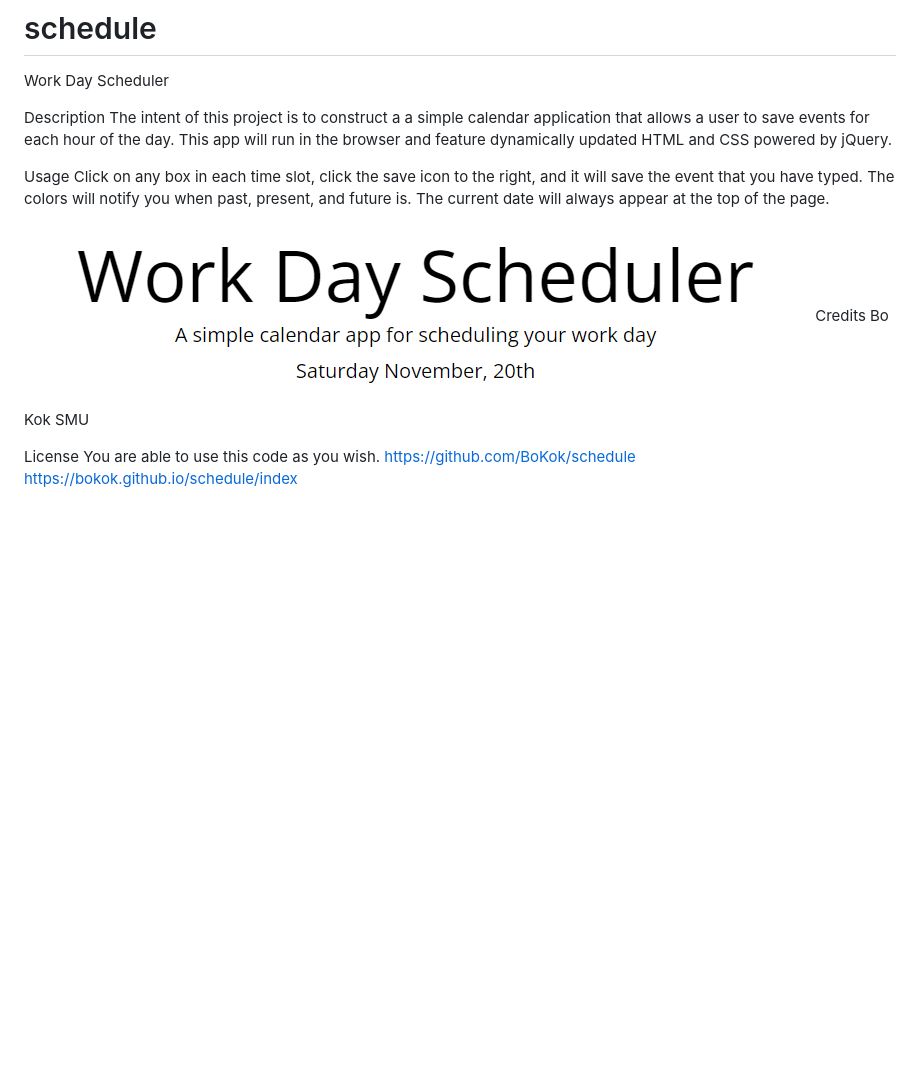
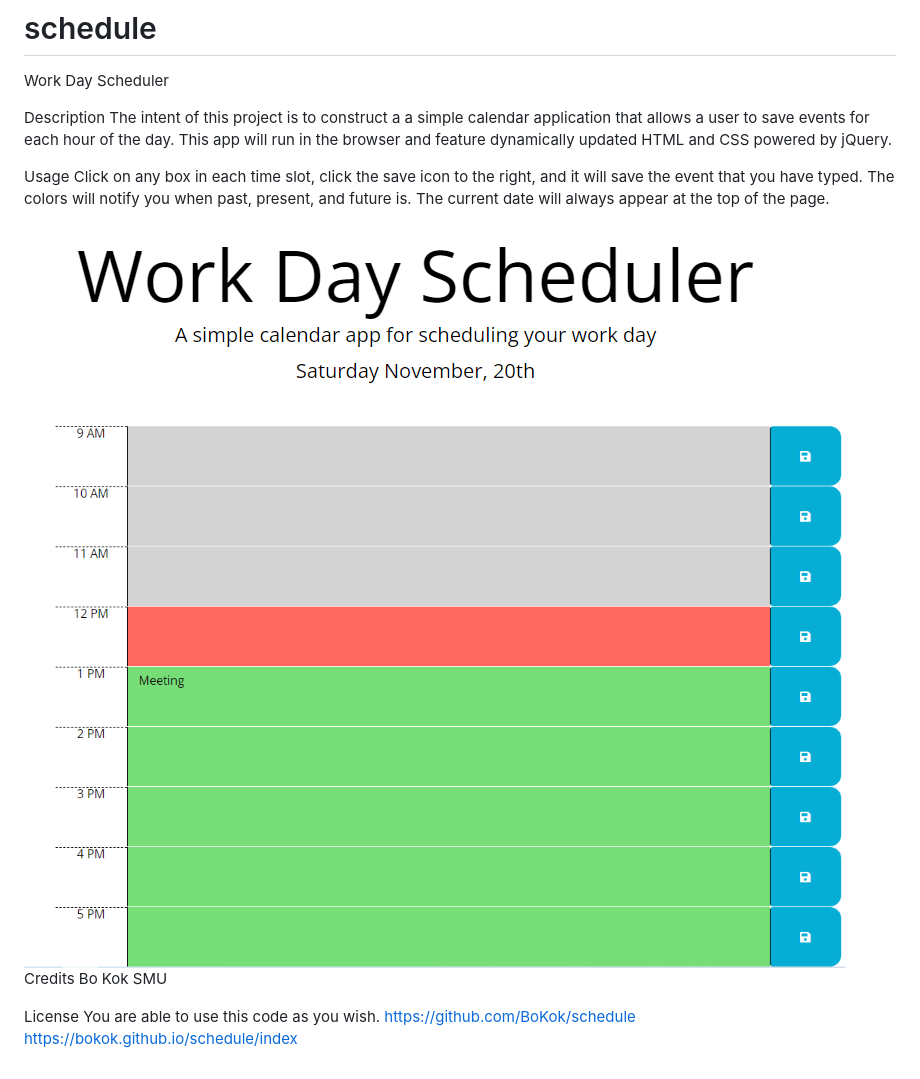
Before and after one commit to BoKok/schedule, a Markdown page: README.md, the part around the change. Drawn GitHub-style; pictures changed too: timeslot.PNG (added); blank space fills up the shorter version.

Commit message:
uploadfile

```diff
--- a/README.md
+++ b/README.md
@@ -11,7 +11,8 @@ Click on any box in each time slot, click the save icon to the right, and it wil
 The colors will notify you when past, present, and future is. The current date will always appear at the top of the page.
 
 
-![This is an image](heading.PNG)
+![Work Day Scheduler Heading](heading.PNG)
+![Work Day Scheduler Timeslots](timeslot.PNG)
 Credits
 Bo Kok
 SMU
```
